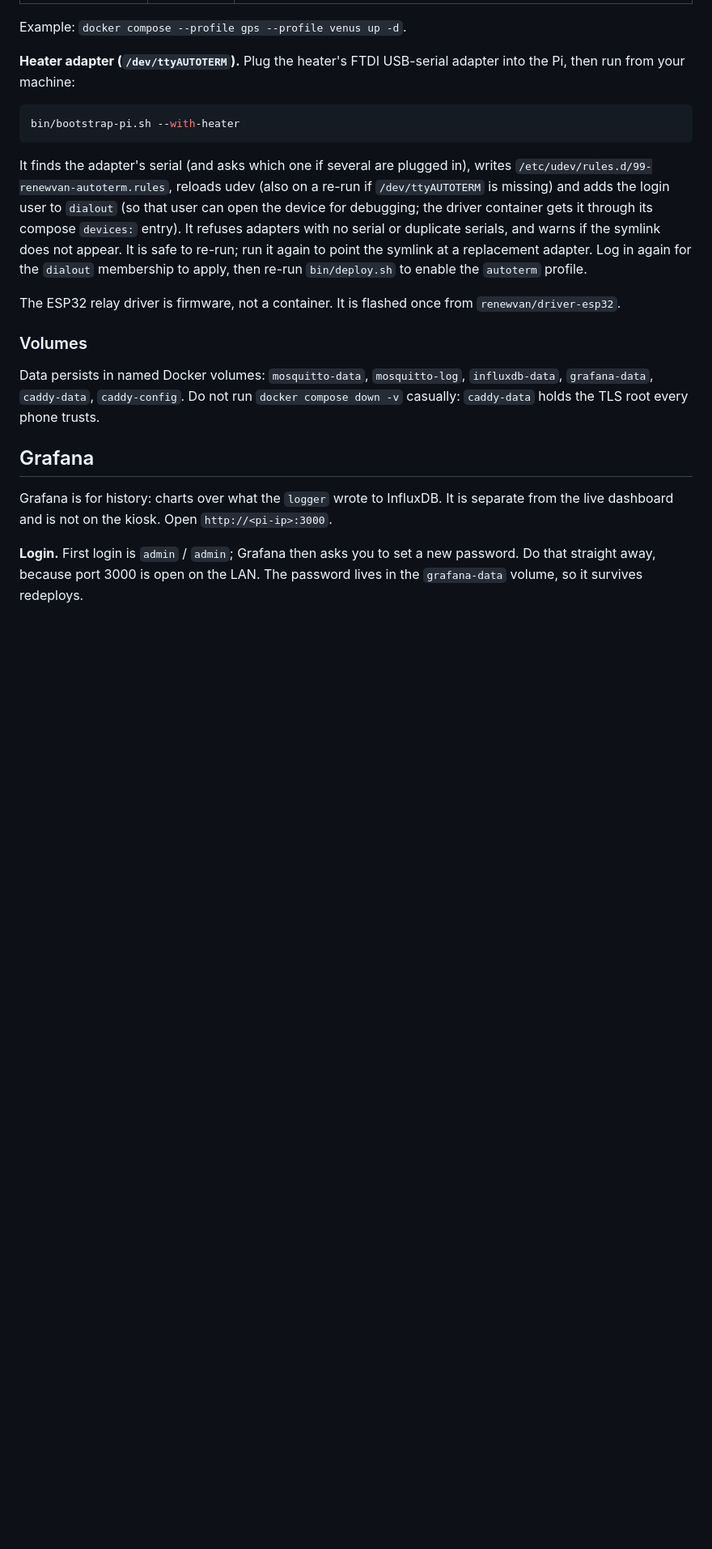
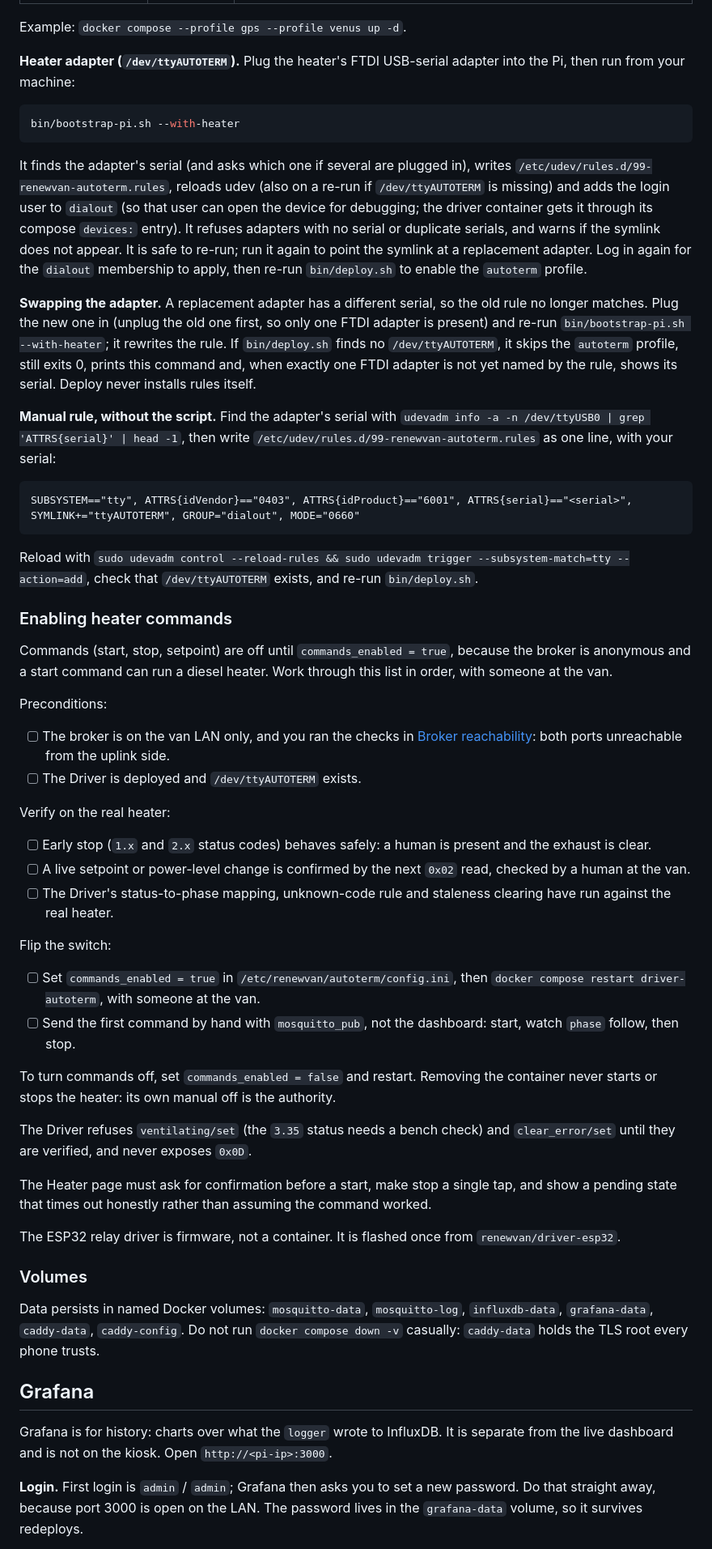
Before and after one commit to renewvan/hub, a Markdown page: docs/reference.md, the part around the change. Shown at 81% size. Drawn GitHub-style; blank space fills up the shorter version.

Commit message:
docs(heater): udev swap and manual rule, commands-enabled checklist (#140)

````diff
--- a/docs/reference.md
+++ b/docs/reference.md
@@ -96,6 +96,42 @@ bin/bootstrap-pi.sh --with-heater
 ```
 
 It finds the adapter's serial (and asks which one if several are plugged in), writes `/etc/udev/rules.d/99-renewvan-autoterm.rules`, reloads udev (also on a re-run if `/dev/ttyAUTOTERM` is missing) and adds the login user to `dialout` (so that user can open the device for debugging; the driver container gets it through its compose `devices:` entry). It refuses adapters with no serial or duplicate serials, and warns if the symlink does not appear. It is safe to re-run; run it again to point the symlink at a replacement adapter. Log in again for the `dialout` membership to apply, then re-run `bin/deploy.sh` to enable the `autoterm` profile.
+
+**Swapping the adapter.** A replacement adapter has a different serial, so the old rule no longer matches. Plug the new one in (unplug the old one first, so only one FTDI adapter is present) and re-run `bin/bootstrap-pi.sh --with-heater`; it rewrites the rule. If `bin/deploy.sh` finds no `/dev/ttyAUTOTERM`, it skips the `autoterm` profile, still exits 0, prints this command and, when exactly one FTDI adapter is not yet named by the rule, shows its serial. Deploy never installs rules itself.
+
+**Manual rule, without the script.** Find the adapter's serial with `udevadm info -a -n /dev/ttyUSB0 | grep 'ATTRS{serial}' | head -1`, then write `/etc/udev/rules.d/99-renewvan-autoterm.rules` as one line, with your serial:
+
+```text
+SUBSYSTEM=="tty", ATTRS{idVendor}=="0403", ATTRS{idProduct}=="6001", ATTRS{serial}=="<serial>", SYMLINK+="ttyAUTOTERM", GROUP="dialout", MODE="0660"
+```
+
+Reload with `sudo udevadm control --reload-rules && sudo udevadm trigger --subsystem-match=tty --action=add`, check that `/dev/ttyAUTOTERM` exists, and re-run `bin/deploy.sh`.
+
+### Enabling heater commands
+
+Commands (start, stop, setpoint) are off until `commands_enabled = true`, because the broker is anonymous and a start command can run a diesel heater. Work through this list in order, with someone at the van.
+
+Preconditions:
+
+- [ ] The broker is on the van LAN only, and you ran the checks in [Broker reachability](#broker-reachability): both ports unreachable from the uplink side.
+- [ ] The Driver is deployed and `/dev/ttyAUTOTERM` exists.
+
+Verify on the real heater:
+
+- [ ] Early stop (`1.x` and `2.x` status codes) behaves safely: a human is present and the exhaust is clear.
+- [ ] A live setpoint or power-level change is confirmed by the next `0x02` read, checked by a human at the van.
+- [ ] The Driver's status-to-phase mapping, unknown-code rule and staleness clearing have run against the real heater.
+
+Flip the switch:
+
+- [ ] Set `commands_enabled = true` in `/etc/renewvan/autoterm/config.ini`, then `docker compose restart driver-autoterm`, with someone at the van.
+- [ ] Send the first command by hand with `mosquitto_pub`, not the dashboard: start, watch `phase` follow, then stop.
+
+To turn commands off, set `commands_enabled = false` and restart. Removing the container never starts or stops the heater: its own manual off is the authority.
+
+The Driver refuses `ventilating/set` (the `3.35` status needs a bench check) and `clear_error/set` until they are verified, and never exposes `0x0D`.
+
+The Heater page must ask for confirmation before a start, make stop a single tap, and show a pending state that times out honestly rather than assuming the command worked.
 
 The ESP32 relay driver is firmware, not a container. It is flashed once from `renewvan/driver-esp32`.
 
````
